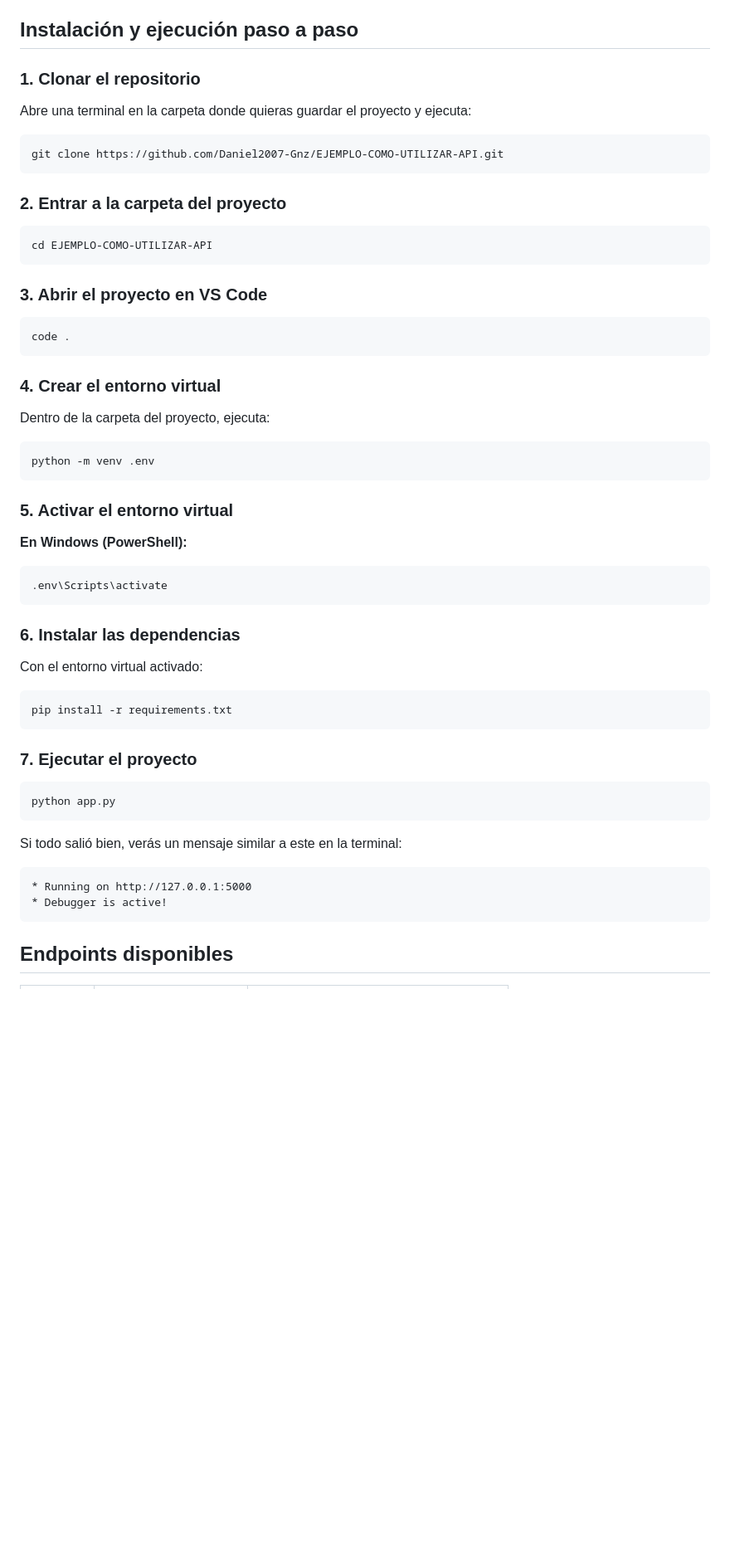
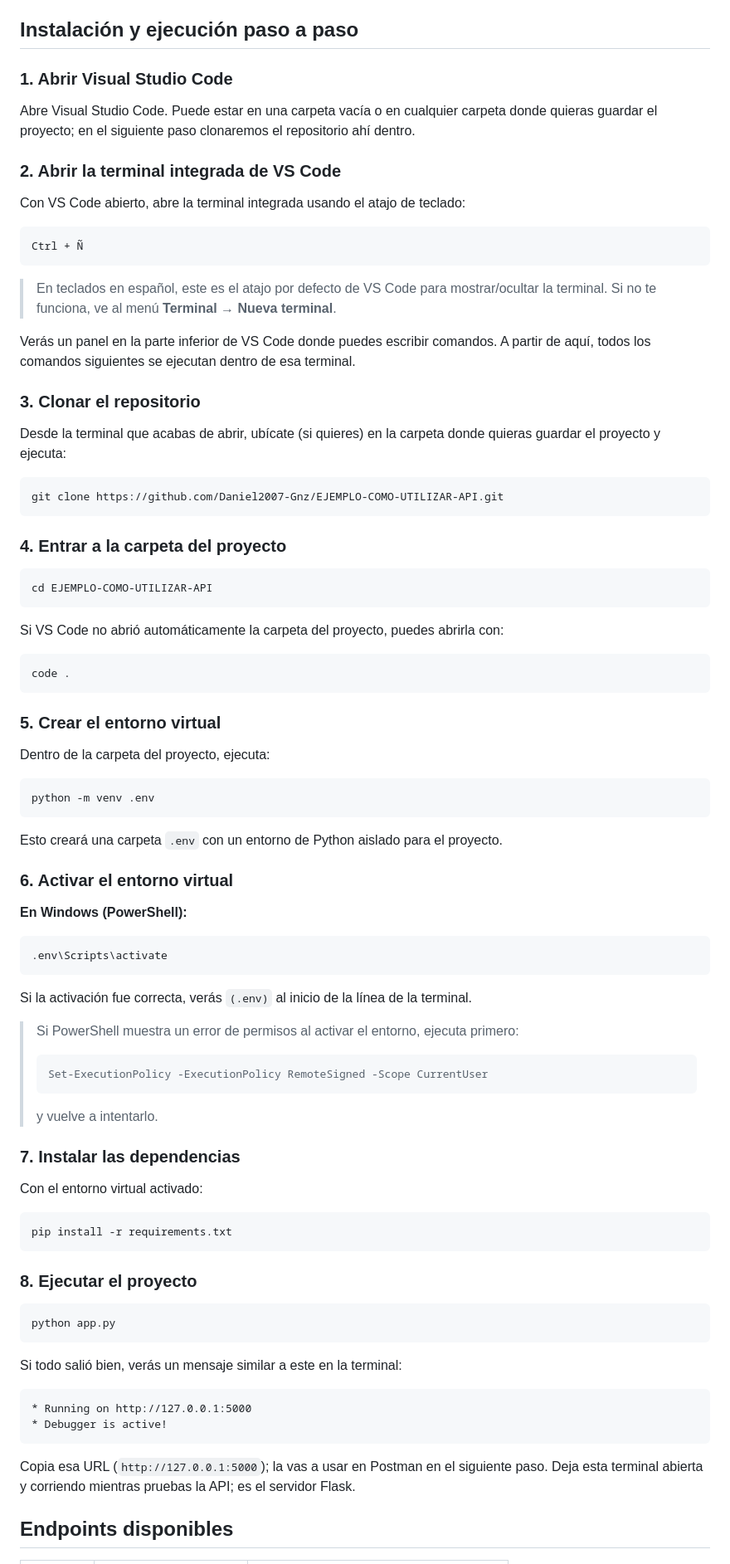
Before and after one commit to Daniel2007-Gnz/EJEMPLO-COMO-UTILIZAR-API, a Markdown page: README.md, the part around one of its changes. Shown at 83% size. Rendered like a GitHub page; blank space fills up the shorter version.

Commit message:
Revise README for installation and API usage
Updated installation steps and added detailed instructions for using the API with Postman.

````diff
--- a/README.md
+++ b/README.md
@@ -11,51 +11,79 @@ API REST desarrollada en **Flask** que permite gestionar un catálogo de product
 
 ## Instalación y ejecución paso a paso
 
-### 1. Clonar el repositorio
+### 1. Abrir Visual Studio Code
 
-Abre una terminal en la carpeta donde quieras guardar el proyecto y ejecuta:
+Abre Visual Studio Code. Puede estar en una carpeta vacía o en cualquier carpeta donde quieras guardar el proyecto; en el siguiente paso clonaremos el repositorio ahí dentro.
 
-```bash
+### 2. Abrir la terminal integrada de VS Code
+
+Con VS Code abierto, abre la terminal integrada usando el atajo de teclado:
+
+```
+Ctrl + Ñ
+```
+
+> En teclados en español, este es el atajo por defecto de VS Code para mostrar/ocultar la terminal. Si no te funciona, ve al menú **Terminal → Nueva terminal**.
+
+Verás un panel en la parte inferior de VS Code donde puedes escribir comandos. A partir de aquí, todos los comandos siguientes se ejecutan dentro de esa terminal.
+
+### 3. Clonar el repositorio
+
+Desde la terminal que acabas de abrir, ubícate (si quieres) en la carpeta donde quieras guardar el proyecto y ejecuta:
+
+```
 git clone https://github.com/Daniel2007-Gnz/EJEMPLO-COMO-UTILIZAR-API.git
 ```
 
-### 2. Entrar a la carpeta del proyecto
+### 4. Entrar a la carpeta del proyecto
 
-```bash
+```
 cd EJEMPLO-COMO-UTILIZAR-API
 ```
 
-### 3. Abrir el proyecto en VS Code
+Si VS Code no abrió automáticamente la carpeta del proyecto, puedes abrirla con:
 
-```bash
+```
 code .
 ```
 
-### 4. Crear el entorno virtual
+### 5. Crear el entorno virtual
 
 Dentro de la carpeta del proyecto, ejecuta:
 
-```bash
+```
 python -m venv .env
 ```
 
-### 5. Activar el entorno virtual
+Esto creará una carpeta `.env` con un entorno de Python aislado para el proyecto.
+
+### 6. Activar el entorno virtual
 
 **En Windows (PowerShell):**
-```bash
+
+```
 .env\Scripts\activate
 ```
-### 6. Instalar las dependencias
+
+Si la activación fue correcta, verás `(.env)` al inicio de la línea de la terminal.
+
+> Si PowerShell muestra un error de permisos al activar el entorno, ejecuta primero:
+> ```
+> Set-ExecutionPolicy -ExecutionPolicy RemoteSigned -Scope CurrentUser
+> ```
+> y vuelve a intentarlo.
+
+### 7. Instalar las dependencias
 
 Con el entorno virtual activado:
 
-```bash
+```
 pip install -r requirements.txt
 ```
 
-### 7. Ejecutar el proyecto
+### 8. Ejecutar el proyecto
 
-```bash
+```
 python app.py
 ```
 
@@ -66,5 +94,7 @@ Si todo salió bien, verás un mensaje similar a este en la terminal:
 * Debugger is active!
 ```
 
+Copia esa URL (`http://127.0.0.1:5000`); la vas a usar en Postman en el siguiente paso. Deja esta terminal abierta y corriendo mientras pruebas la API; es el servidor Flask.
+
 ## Endpoints disponibles
 
````
Also changed, not shown: other parts of README.md (+50 -27 lines).
